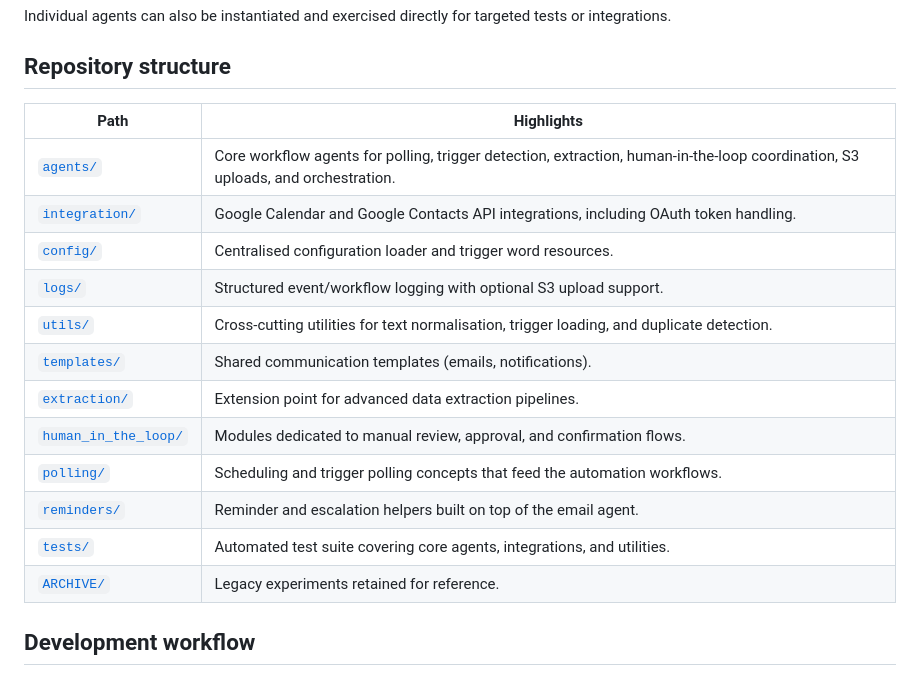
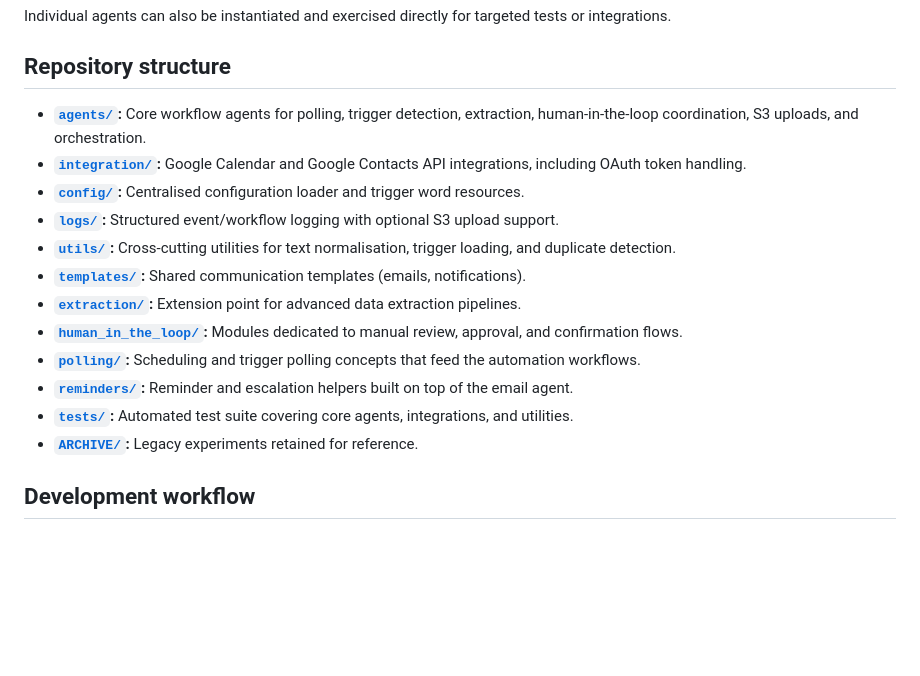
Before and after one commit to KonstantinData/Lead-Market-Insights, a Markdown page: README.md, the part around the change. Rendered like a GitHub page; blank space fills up the shorter version.

Commit message:
Replace repository structure table with list

```diff
--- a/README.md
+++ b/README.md
@@ -44,20 +44,18 @@ Individual agents can also be instantiated and exercised directly for targeted t
 
 ## Repository structure
 
-| Path | Highlights |
-| --- | --- |
-| [`agents/`](agents/README.md) | Core workflow agents for polling, trigger detection, extraction, human-in-the-loop coordination, S3 uploads, and orchestration. |
-| [`integration/`](integration/README.md) | Google Calendar and Google Contacts API integrations, including OAuth token handling. |
-| [`config/`](config/README.md) | Centralised configuration loader and trigger word resources. |
-| [`logs/`](logs/README.md) | Structured event/workflow logging with optional S3 upload support. |
-| [`utils/`](utils/README.md) | Cross-cutting utilities for text normalisation, trigger loading, and duplicate detection. |
-| [`templates/`](templates/README.md) | Shared communication templates (emails, notifications). |
-| [`extraction/`](extraction/README.md) | Extension point for advanced data extraction pipelines. |
-| [`human_in_the_loop/`](human_in_the_loop/README.md) | Modules dedicated to manual review, approval, and confirmation flows. |
-| [`polling/`](polling/README.md) | Scheduling and trigger polling concepts that feed the automation workflows. |
-| [`reminders/`](reminders/README.md) | Reminder and escalation helpers built on top of the email agent. |
-| [`tests/`](tests/README.md) | Automated test suite covering core agents, integrations, and utilities. |
-| [`ARCHIVE/`](ARCHIVE/Readme.md) | Legacy experiments retained for reference. |
+- **[`agents/`](agents/README.md):** Core workflow agents for polling, trigger detection, extraction, human-in-the-loop coordination, S3 uploads, and orchestration.
+- **[`integration/`](integration/README.md):** Google Calendar and Google Contacts API integrations, including OAuth token handling.
+- **[`config/`](config/README.md):** Centralised configuration loader and trigger word resources.
+- **[`logs/`](logs/README.md):** Structured event/workflow logging with optional S3 upload support.
+- **[`utils/`](utils/README.md):** Cross-cutting utilities for text normalisation, trigger loading, and duplicate detection.
+- **[`templates/`](templates/README.md):** Shared communication templates (emails, notifications).
+- **[`extraction/`](extraction/README.md):** Extension point for advanced data extraction pipelines.
+- **[`human_in_the_loop/`](human_in_the_loop/README.md):** Modules dedicated to manual review, approval, and confirmation flows.
+- **[`polling/`](polling/README.md):** Scheduling and trigger polling concepts that feed the automation workflows.
+- **[`reminders/`](reminders/README.md):** Reminder and escalation helpers built on top of the email agent.
+- **[`tests/`](tests/README.md):** Automated test suite covering core agents, integrations, and utilities.
+- **[`ARCHIVE/`](ARCHIVE/Readme.md):** Legacy experiments retained for reference.
 
 ## Development workflow
 
```
